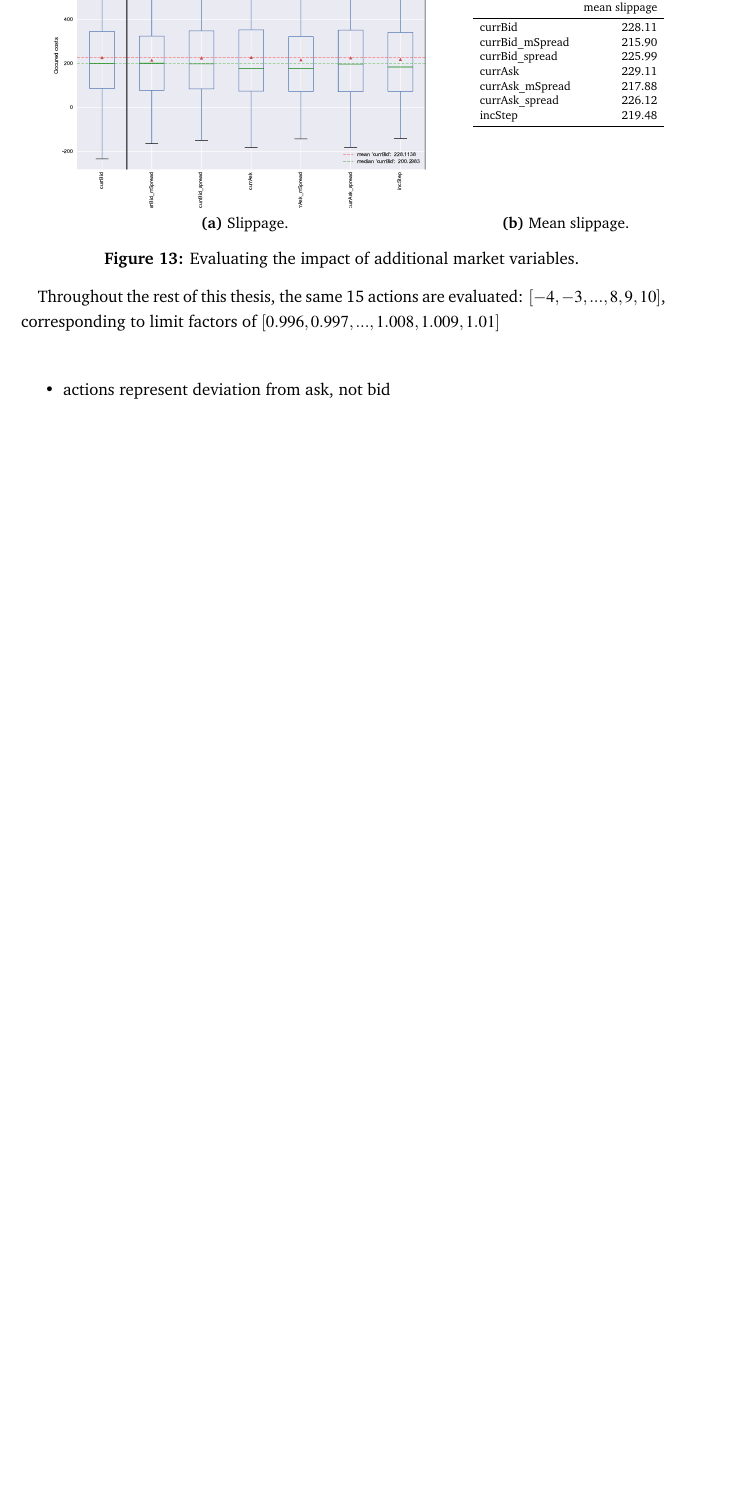
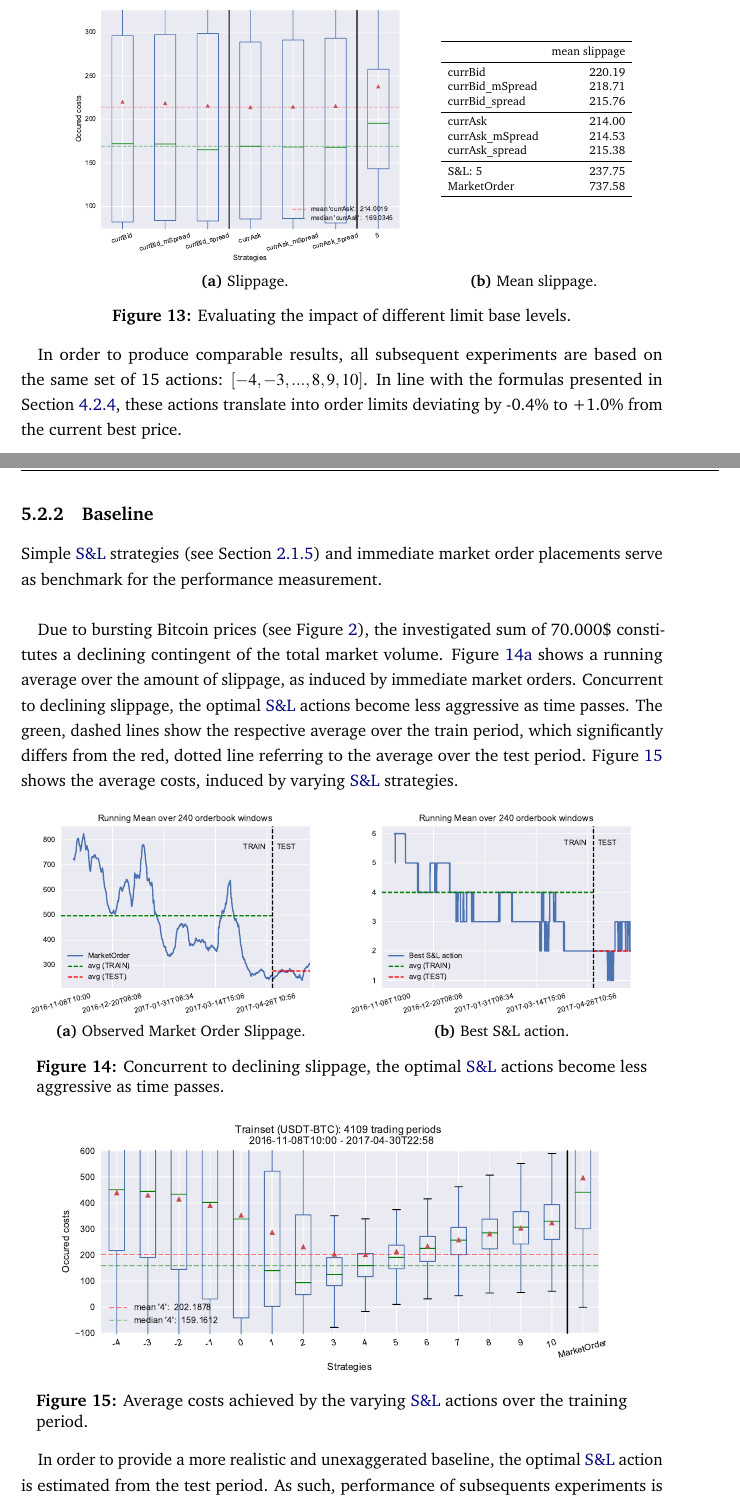
Before and after one commit to axelperschmann/MasterThesis, a LaTeX thesis (Masterthesis_AxelPerschmann.tex, which reads content/sections/5_experiments.tex): part of page 33 of 39 before the commit and two parts of pages 33 and 34 of 39 after it, the two joined at a grey line, cut at the place of the change, the shorter picture padded with empty space. Compiled offline with pdfLaTeX; the source files are stored in an older character set and shown here as Unicode; an older LaTeX class or package is replaced by its successor.

Commit message:
experiments: BidAsk, Baseline

```diff
--- a/content/sections/5_experiments.tex
+++ b/content/sections/5_experiments.tex
@@ -62,9 +72,9 @@ As mentioned in \Cref{chap:backwardalgorithm:discussion:actionspace}, it seems p
 \begin{figure}[ht]
 	\centering
 
-	\begin{subfigure}[b]{0.7\textwidth}
+	\begin{subfigure}[b]{0.6\textwidth}
         		\centering
-        		\includegraphics[width=\textwidth]{content/drawings/performance_limitBase_dec.pdf}
+        		\includegraphics[width=\textwidth]{content/drawings/performance_limitBase_nov}
         		\caption{Slippage.}
 		\label{fig:actionlimitmapping:plot}
     	\end{subfigure}%
@@ -75,26 +85,65 @@ As mentioned in \Cref{chap:backwardalgorithm:discussion:actionspace}, it seems p
 \toprule
 {} &           mean slippage \\
 \midrule
-currBid         &  228.11 \\
-currBid\_mSpread &  215.90 \\
-currBid\_spread  &  225.99 \\
-currAsk         &  229.11 \\
-currAsk\_mSpread &  217.88 \\
-currAsk\_spread  &  226.12 \\
-incStep         &  219.48 \\
+currBid         	     &  220.19 \\
+currBid\_mSpread &  218.71 \\
+currBid\_spread     &  215.76 \\
+\midrule
+currAsk                  &  214.00 \\
+currAsk\_mSpread &  214.53 \\
+currAsk\_spread    &  215.38 \\
+\midrule
+S\&L: 5         	      & 237.75 \\
+MarketOrder          & 737.58 \\
 \bottomrule
 \end{tabular}
-		}  \vspace{1.8cm}
+		}  \vspace{1.5cm}
         		\caption{Mean slippage.}
 		\label{fig:actionlimitmapping:mean}
     	\end{subfigure}
 
-	\caption{Evaluating the impact of additional market variables.}
+	\caption{Evaluating the impact of different limit base levels.}
 	\label{fig:actionlimitmapping}
 \end{figure}
 
-Throughout the rest of this thesis, the same 15 actions are evaluated: $[-4, -3, ..., 8, 9, 10]$, corresponding to limit factors of $[0.996, 0.997, ..., 1.008, 1.009, 1.01]$\\
+In order to produce comparable results, all subsequent experiments are based on the same set of 15 actions: $[-4, -3, ..., 8, 9, 10]$. In line with the formulas presented in \Cref{chap:backwardalgorithm:discussion:actionspace}, these actions translate into order limits deviating by -0.4\% to +1.0\% from the current best price.
 
 
 
+\subsection{Baseline}
+\label{chap:experiments:baseline}
+Simple \ac{SL} strategies (see \Cref{chap:tradingstrategies}) and immediate market order placements serve as benchmark for the performance measurement.\\
 
+Due to bursting Bitcoin prices (see \Cref{fig:ploniexPriceHistory}), the investigated sum of 70.000\$ constitutes a declining contingent of the total market volume. \Cref{fig:runningmean:marketPrice} shows a running average over the amount of slippage, as induced by immediate market orders. Concurrent to declining slippage, the optimal \ac{SL} actions become less aggressive as time passes. The green, dashed lines show the respective average over the train period, which significantly differs from the red, dotted line referring to the average over the test period. \Cref{fig:bestAction} shows the average costs, induced by varying \ac{SL} strategies.
+
+\begin{figure}[ht]
+	\centering
+	\begin{subfigure}[b]{0.5\textwidth}
+        		\centering
+        		\includegraphics[width=\textwidth]{content/drawings/runningMean240_MarketPrice}
+        		\caption{Observed Market Order Slippage.}
+		\label{fig:runningmean:marketPrice}
+    	\end{subfigure}%
+	\begin{subfigure}[b]{0.5\textwidth}
+        		\centering
+        		\includegraphics[width=\textwidth]{content/drawings/runningMean240_bestAction}
+        		\caption{Best S\&L action.}
+		\label{fig:runningmean:bestaction}
+    	\end{subfigure}
+
+	\caption{Concurrent to declining slippage, the optimal \ac{SL} actions become less aggressive as time passes.}
+	\label{fig:runningmean}
+\end{figure}
+
+
+\begin{figure}[ht]
+        	\centering
+        	\includegraphics[width=\textwidth]{content/drawings/bestActionTrain}
+	\caption{Average costs achieved by the varying \ac{SL} actions over the training period.}
+	\label{fig:bestAction}
+\end{figure}
+
+In order to provide a more realistic and unexaggerated baseline, the optimal \ac{SL} action is estimated from the test period. As such, performance of subsequents experiments is compared to the performance of a simple market order and the \ac{SL} action "2" with the initial order limit fixed to 1.002 times the initial ask ($+= 0.2\%$).
+
+
+\subsection{Cost function}
@@ -101,3 +159 @@ Throughout the rest of this thesis, the same 15 actions are evaluated: $[-4, -3,
 \begin{itemize}
-\item actions represent deviation from ask, not bid
-\item Forward Sampling
@@ -124,2 +181,0 @@ Throughout the rest of this thesis, the same 15 actions are evaluated: $[-4, -3,
-\begin{itemize}
-\item Slippage based on initial\_center
```
Also changed, not shown: Masterthesis_AxelPerschmann.tex (+2 -0 lines), content/sections/2_background.tex (+1 -1 lines), content/sections/3_simulator.tex (+3 -1 lines), Masterthesis_AxelPerschmann.pdf, content/drawings/bestActionTrain.pdf (added), content/drawings/performance_limitBase_nov.pdf (added), content/drawings/runningMean240_MarketPrice.pdf (added), content/drawings/runningMean240_bestAction.pdf (added), content/sections/5_experiments.tex (108 more changed lines).
